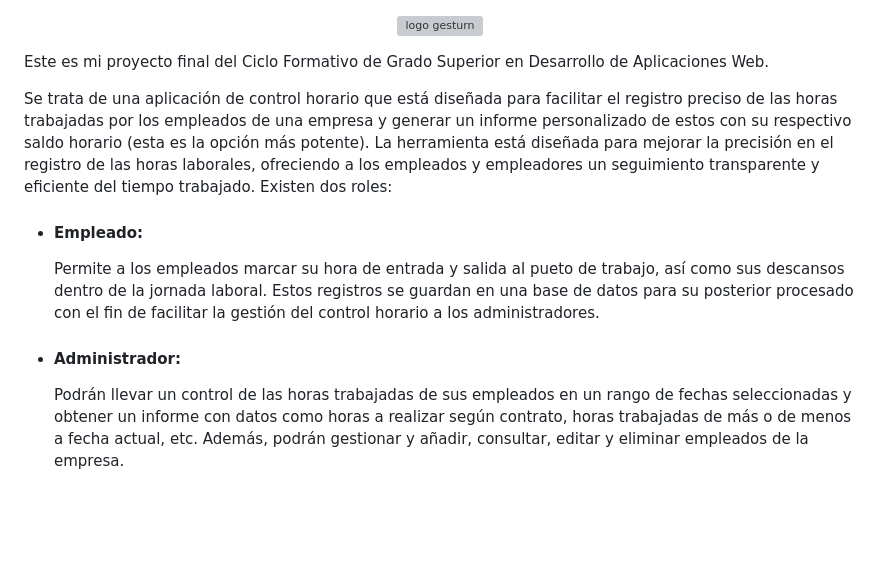
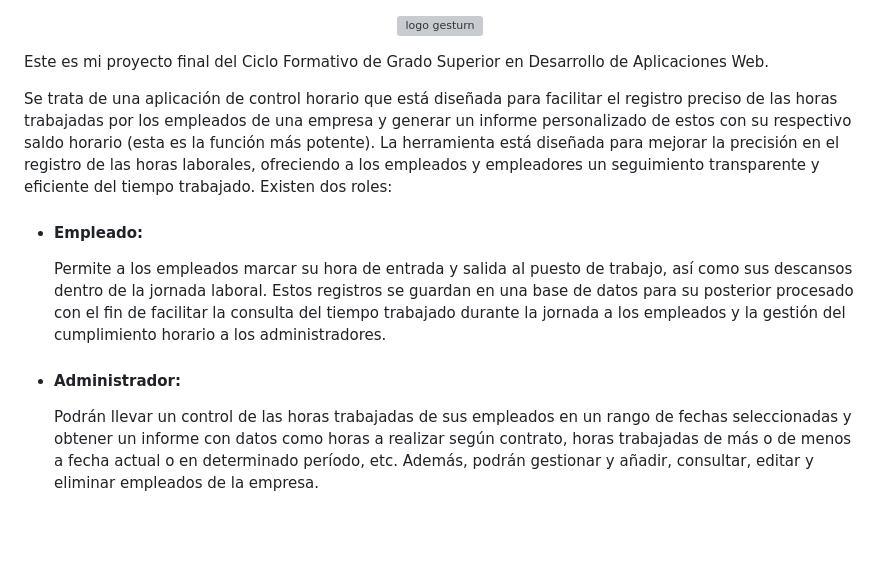
Before and after one commit to mensius87/Gesturn, a Markdown page: README.md, the part around the change. Drawn GitHub-style; grey boxes are pictures that could not be loaded.

```diff
--- a/README.md
+++ b/README.md
@@ -6,13 +6,13 @@
 
 Este es mi proyecto final del Ciclo Formativo de Grado Superior en Desarrollo de Aplicaciones Web.
 
-Se trata de una aplicación de control horario que está diseñada para facilitar el registro preciso de las horas trabajadas por los empleados de una empresa y generar un informe personalizado de estos con su respectivo saldo horario (esta es la opción más potente). La herramienta está diseñada para mejorar la precisión en el registro de las horas laborales, ofreciendo a los empleados y empleadores un seguimiento transparente y eficiente del tiempo trabajado. Existen dos roles:
+Se trata de una aplicación de control horario que está diseñada para facilitar el registro preciso de las horas trabajadas por los empleados de una empresa y generar un informe personalizado de estos con su respectivo saldo horario (esta es la función más potente). La herramienta está diseñada para mejorar la precisión en el registro de las horas laborales, ofreciendo a los empleados y empleadores un seguimiento transparente y eficiente del tiempo trabajado. Existen dos roles:
 
 - #### Empleado:
-    Permite a los empleados marcar su hora de entrada y salida al pueto de trabajo, así como sus descansos dentro de la jornada laboral. Estos registros se guardan en una base de datos para su posterior procesado con el fin de facilitar la gestión del control horario a los administradores.
+    Permite a los empleados marcar su hora de entrada y salida al puesto de trabajo, así como sus descansos dentro de la jornada laboral. Estos registros se guardan en una base de datos para su posterior procesado con el fin de facilitar la consulta del tiempo trabajado durante la jornada a los empleados y la gestión del cumplimiento horario a los administradores.
 
 - #### Administrador:
-    Podrán llevar un control de las horas trabajadas de sus empleados en un rango de fechas seleccionadas y obtener un informe con datos como horas a realizar según contrato, horas trabajadas de más o de menos a fecha actual, etc. Además, podrán gestionar y añadir, consultar, editar y eliminar empleados de la empresa.
+    Podrán llevar un control de las horas trabajadas de sus empleados en un rango de fechas seleccionadas y obtener un informe con datos como horas a realizar según contrato, horas trabajadas de más o de menos a fecha actual o en determinado período, etc. Además, podrán gestionar y añadir, consultar, editar y eliminar empleados de la empresa.
 
 <br><br>
 
```
